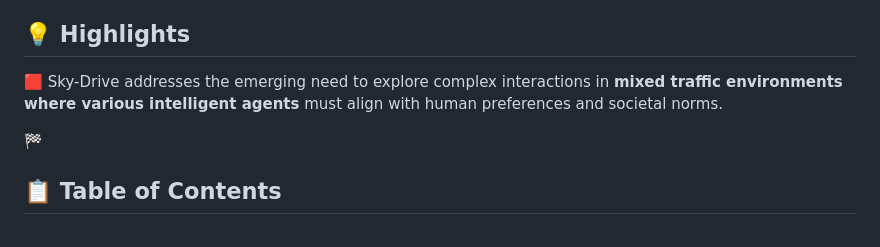
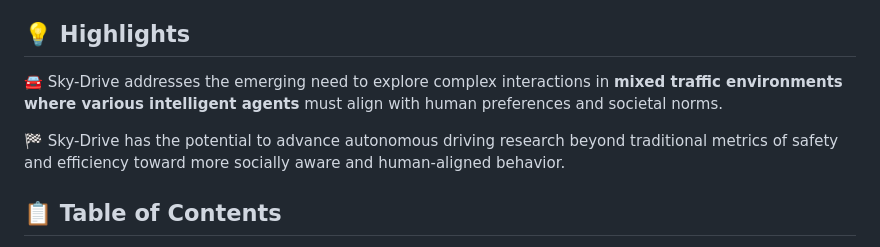
Before and after one commit to BillWan-zzzyyy/Sky-Drive, a Markdown page: README.md, the part around the change. Rendered like a GitHub page.

```diff
--- a/README.md
+++ b/README.md
@@ -56,9 +56,9 @@
 
 ## 💡 Highlights <a name="highlight"></a>
 
-🟥 Sky-Drive addresses the emerging need to explore complex interactions in **mixed traffic environments where various intelligent agents** must align with human preferences and societal norms.
+🚘 Sky-Drive addresses the emerging need to explore complex interactions in **mixed traffic environments where various intelligent agents** must align with human preferences and societal norms.
 
-🏁
+🏁 Sky-Drive has the potential to advance autonomous driving research beyond traditional metrics of safety and efficiency toward more socially aware and human-aligned behavior.
 
 ## 📋 Table of Contents
 
```
